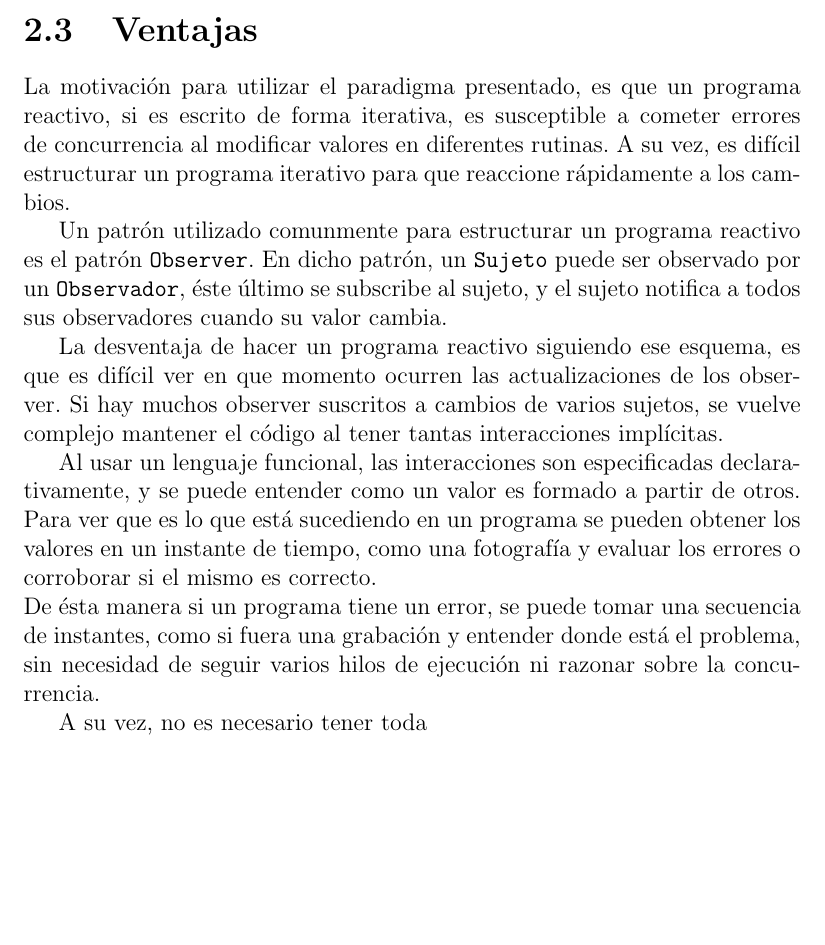
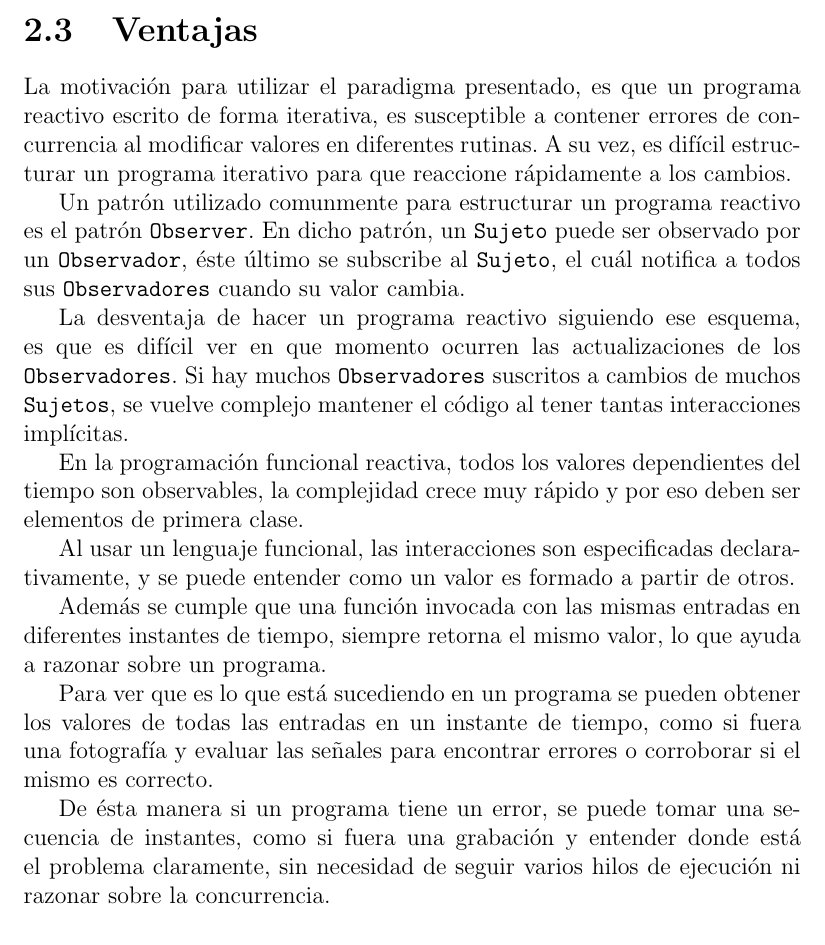
Before and after one commit to guillep19/frob, a LaTeX book (report/Informe.tex, which reads report/frp/ventajas.tex): part of page 22 of 68, cut so that both start at the same text, the shorter picture padded with empty space. Compiled offline with pdfLaTeX.

Commit message:
Cerrado capitulo de FRP

```diff
--- a/report/frp/ventajas.tex
+++ b/report/frp/ventajas.tex
@@ -1,23 +1,31 @@
 
-  La motivación para utilizar el paradigma presentado, es que un programa reactivo, si es escrito de
-forma iterativa, es susceptible a cometer errores de concurrencia al modificar valores en diferentes
+  La motivación para utilizar el paradigma presentado, es que un programa reactivo escrito de
+forma iterativa, es susceptible a contener errores de concurrencia al modificar valores en diferentes
 rutinas. A su vez, es difícil estructurar un programa iterativo para que reaccione rápidamente a
 los cambios.
 
   Un patrón utilizado comunmente para estructurar un programa reactivo es el patrón \texttt{Observer}.
 En dicho patrón, un \texttt{Sujeto} puede ser observado por un \texttt{Observador}, éste último se
-subscribe al sujeto, y el sujeto notifica a todos sus observadores cuando su valor cambia.
+subscribe al \texttt{Sujeto}, el cuál notifica a todos sus \texttt{Observadores} cuando su valor cambia.
 
   La desventaja de hacer un programa reactivo siguiendo ese esquema, es que es difícil ver en que
-momento ocurren las actualizaciones de los observer. Si hay muchos observer suscritos a cambios
-de varios sujetos, se vuelve complejo mantener el código al tener tantas interacciones implícitas.
+momento ocurren las actualizaciones de los \texttt{Observadores}.
+  Si hay muchos \texttt{Observadores} suscritos a cambios de muchos \texttt{Sujetos},
+se vuelve complejo mantener el código al tener tantas interacciones implícitas.
+
+  En la programación funcional reactiva, todos los valores dependientes del tiempo son observables,
+la complejidad crece muy rápido y por eso deben ser elementos de primera clase.
 
   Al usar un lenguaje funcional, las interacciones son especificadas declarativamente, y se puede
 entender como un valor es formado a partir de otros.
-  Para ver que es lo que está sucediendo en un programa se pueden obtener los valores en un instante
-de tiempo, como una fotografía y evaluar los errores o corroborar si el mismo es correcto.\\
+
+  Además se cumple que una función invocada con las mismas entradas en diferentes
+instantes de tiempo, siempre retorna el mismo valor, lo que ayuda a razonar sobre un programa.
+
+  Para ver que es lo que está sucediendo en un programa se pueden obtener los valores de
+  todas las entradas en un instante de tiempo, como si fuera una fotografía
+  y evaluar las señales para encontrar errores o corroborar si el mismo es correcto.
+
   De ésta manera si un programa tiene un error, se puede tomar una secuencia de instantes,
-como si fuera una grabación y entender donde está el problema,
+como si fuera una grabación y entender donde está el problema claramente,
 sin necesidad de seguir varios hilos de ejecución ni razonar sobre la concurrencia.
-
-  A su vez, no es necesario tener toda
```
Also changed, not shown: report/Informe.pdf.
